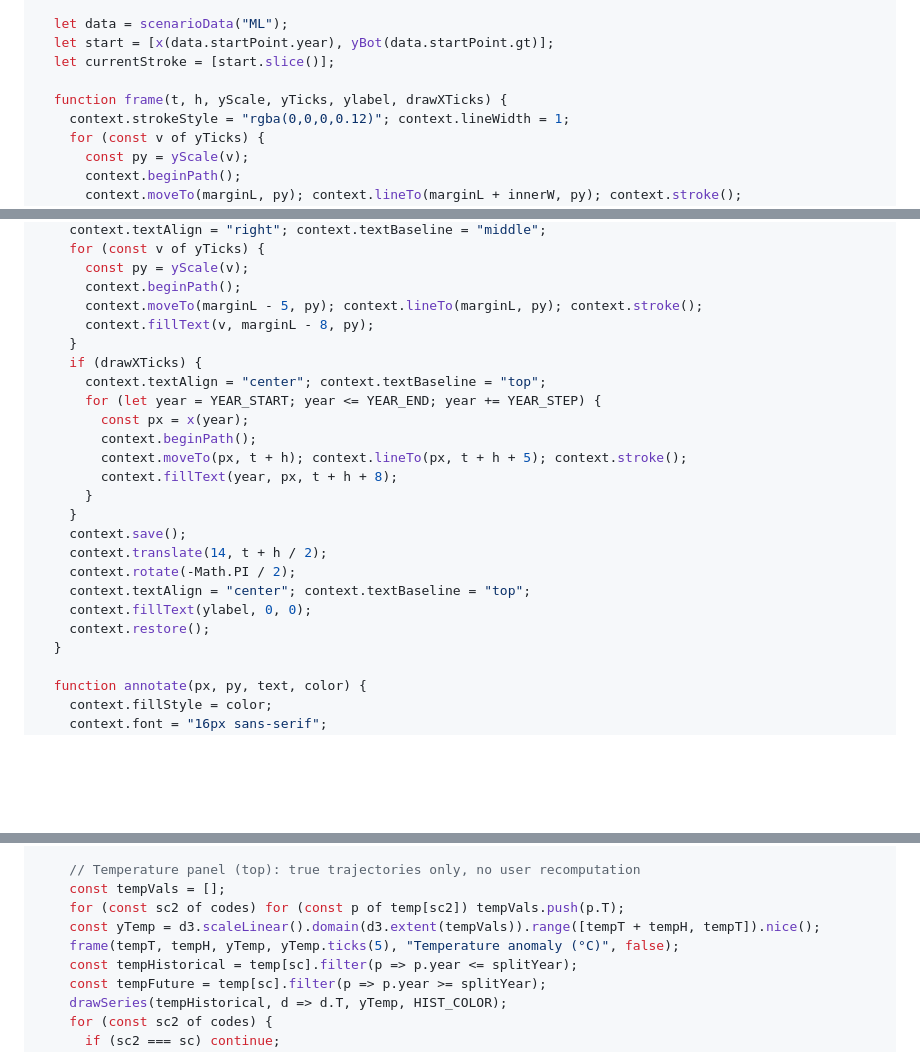
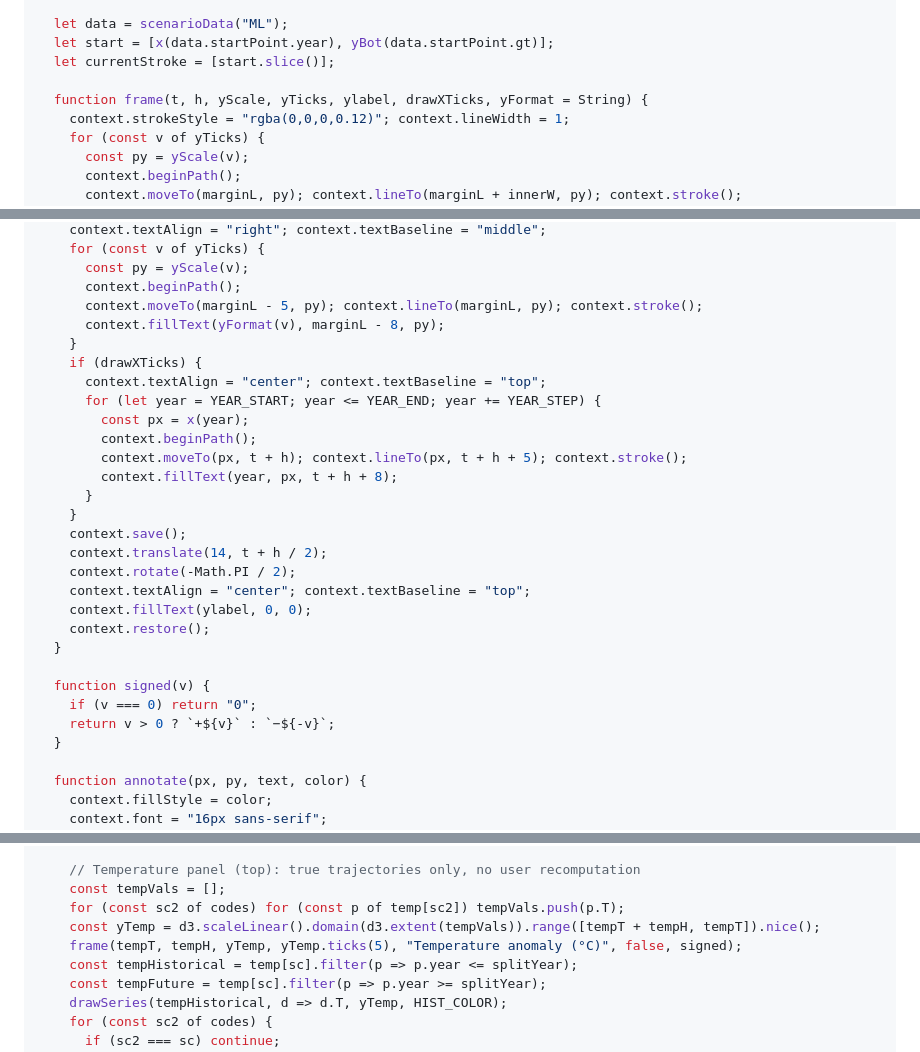
Before and after one commit to briochemc/ClimateWidgets, a Markdown page: src/index.md, 3 parts joined by grey strips. Drawn GitHub-style; blank space fills up the shorter version.

Commit message:
Format signed y-tick labels for temperature and CO2 flux panels
Add signed(v) helper: '0' stays as 0, positives get '+', negatives use the proper minus sign (−, U+2212) instead of a hyphen.

Co-Authored-By: Claude Opus 4.7 (1M context) <noreply@anthropic.com>

```diff
--- a/src/index.md
+++ b/src/index.md
@@ -163,7 +163,7 @@ const stroke = view((() => {
   let start = [x(data.startPoint.year), yBot(data.startPoint.gt)];
   let currentStroke = [start.slice()];
 
-  function frame(t, h, yScale, yTicks, ylabel, drawXTicks) {
+  function frame(t, h, yScale, yTicks, ylabel, drawXTicks, yFormat = String) {
     context.strokeStyle = "rgba(0,0,0,0.12)"; context.lineWidth = 1;
     for (const v of yTicks) {
       const py = yScale(v);
@@ -186,7 +186,7 @@ const stroke = view((() => {
       const py = yScale(v);
       context.beginPath();
       context.moveTo(marginL - 5, py); context.lineTo(marginL, py); context.stroke();
-      context.fillText(v, marginL - 8, py);
+      context.fillText(yFormat(v), marginL - 8, py);
     }
     if (drawXTicks) {
       context.textAlign = "center"; context.textBaseline = "top";
@@ -203,6 +203,11 @@ const stroke = view((() => {
     context.textAlign = "center"; context.textBaseline = "top";
     context.fillText(ylabel, 0, 0);
     context.restore();
+  }
+
+  function signed(v) {
+    if (v === 0) return "0";
+    return v > 0 ? `+${v}` : `−${-v}`;
   }
 
   function annotate(px, py, text, color) {
@@ -279,7 +284,7 @@ const stroke = view((() => {
     const tempVals = [];
     for (const sc2 of codes) for (const p of temp[sc2]) tempVals.push(p.T);
     const yTemp = d3.scaleLinear().domain(d3.extent(tempVals)).range([tempT + tempH, tempT]).nice();
-    frame(tempT, tempH, yTemp, yTemp.ticks(5), "Temperature anomaly (°C)", false);
+    frame(tempT, tempH, yTemp, yTemp.ticks(5), "Temperature anomaly (°C)", false, signed);
     const tempHistorical = temp[sc].filter(p => p.year <= splitYear);
     const tempFuture = temp[sc].filter(p => p.year >= splitYear);
     drawSeries(tempHistorical, d => d.T, yTemp, HIST_COLOR);
```
Also changed, not shown: other parts of src/index.md (+1 -1 lines).
